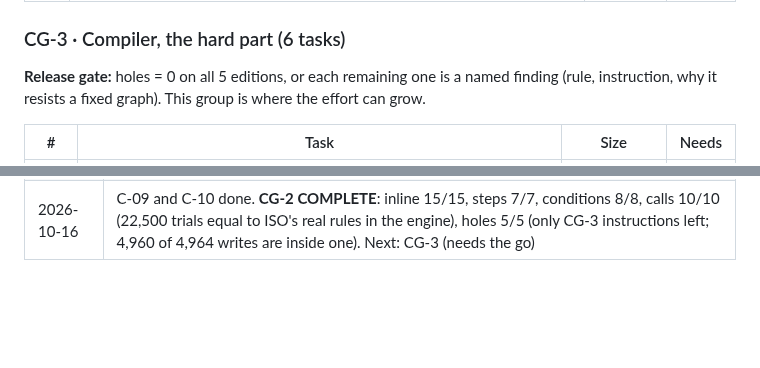
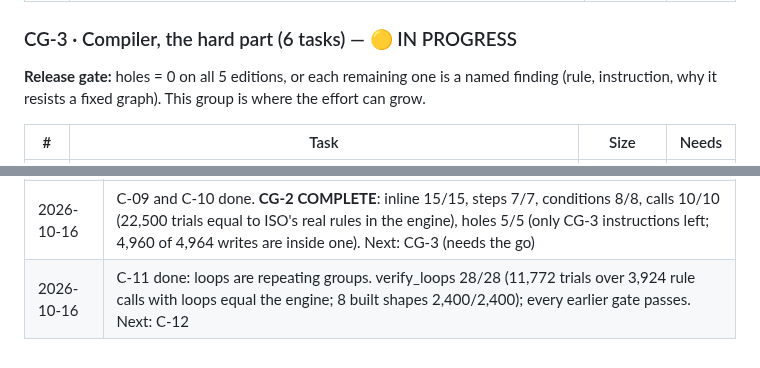
Before and after one commit to Federato/recursive_harness, a Markdown page: docs/ISO-COMPUTE-GRAPH-PLAN.md, 2 parts joined by grey strips. Rendered like a GitHub page; blank space fills up the shorter version.

Commit message:
B-55 plan copy synced: C-11 done. Docs only.
Co-Authored-By: Claude Opus 5.5 (1M context) <noreply@anthropic.com>

```diff
--- a/docs/ISO-COMPUTE-GRAPH-PLAN.md
+++ b/docs/ISO-COMPUTE-GRAPH-PLAN.md
@@ -173,7 +173,7 @@ listed by rule.
 | ~~C-09~~ | ✅ **DONE 2026-10-16**: **Data, calls and versions** in `cg/lower.py` / `cg/paths.py` / `cg/evalexpr.py`: every `ToDataDef` a `write` (run order, version per field), paths resolved to the exact field (a loop's current record marked); a read takes **the newest earlier write that actually happened**, else the request's value; `FirstValue`, `FirstNonNull` (a null-arithmetic branch abandoned, OI-88), parameters, `Call` (arguments first, then the body, typed by the rule), `Seq`, lookups on shared rate tables, ISO's messages, the null-premium refusal. `tests/verify_calls.py` 10 of 10 on all 5 editions: **22,500 of 22,500 trials over 7,500 rule calls** run by the graph and by ISO's real rule in the engine, on real Iowa request values: same value or refusal, same number of writes, same final text in every field written (about 2,100 trials with writes, 4,700 lookups, 320 reads of an earlier write per edition); a mutant whose reads ignore earlier writes fails 165 trials. Messages not yet exercised: every message rule in force also uses a `Guid` (CG-3) | Medium | — |
 | ~~C-10~~ | ✅ **DONE 2026-10-16**: **Holes report** `cg/holes.py` → `docs/HOLES.md`; `tests/verify_holes.py` (CG-2's gate) 5 of 5: every edition valid, 0 unresolved paths, **only CG-3 instructions left** (in force 4,157 holes: `ForEach` 2,429, `Exist` 580, `Locate` 581, `NotExist` 305, `Guid` 134, `Remove` 62, `Count` 61, `Break` 4, `GetList` 1). **4,960 of 4,964 writes sit inside one**, so no whole policy rates on the graph before CG-3 | Small | — |
 
-### CG-3 · Compiler, the hard part (6 tasks)
+### CG-3 · Compiler, the hard part (6 tasks) — 🟡 IN PROGRESS
 
 **Release gate:** holes = 0 on all 5 editions, or each remaining one is a named finding (rule, instruction,
 why it resists a fixed graph). This group is where the effort can grow.
@@ -300,3 +300,4 @@ answers in its answer store (§5, step 3).
 | 2026-10-16 | C-07 done: steps, 3,780 of 3,780 trials equal to the engine's evaluators; lowering started (`cg/lower.py`, `hole` kind for what is not lowered yet). CG-2 left: C-08, C-09, C-10 |
 | 2026-10-16 | C-08 done: branches and tests, `verify_conditions.py` 8 of 8 (same answers and the same parts evaluated as the engine, over every non-constant expression in force). CG-2 left: C-09, C-10 |
 | 2026-10-16 | C-09 and C-10 done. **CG-2 COMPLETE**: inline 15/15, steps 7/7, conditions 8/8, calls 10/10 (22,500 trials equal to ISO's real rules in the engine), holes 5/5 (only CG-3 instructions left; 4,960 of 4,964 writes are inside one). Next: CG-3 (needs the go) |
+| 2026-10-16 | C-11 done: loops are repeating groups. verify_loops 28/28 (11,772 trials over 3,924 rule calls with loops equal the engine; 8 built shapes 2,400/2,400); every earlier gate passes. Next: C-12 |
```
Also changed, not shown: other parts of docs/ISO-COMPUTE-GRAPH-PLAN.md (+1 -1 lines).
